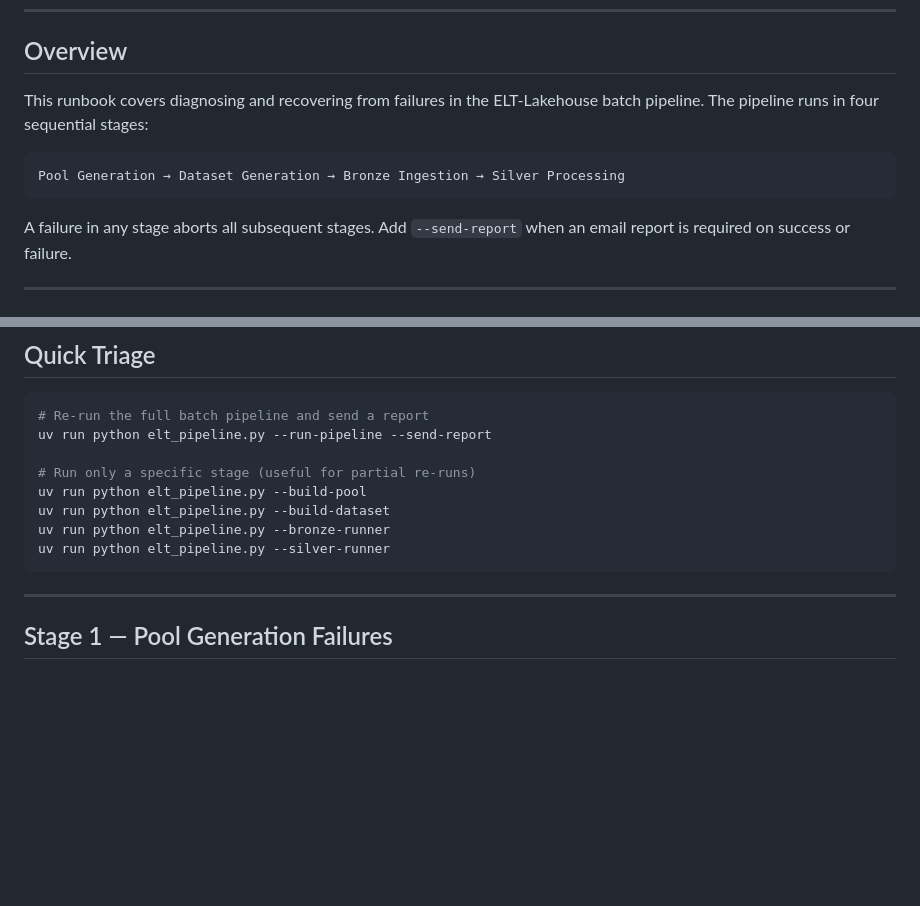
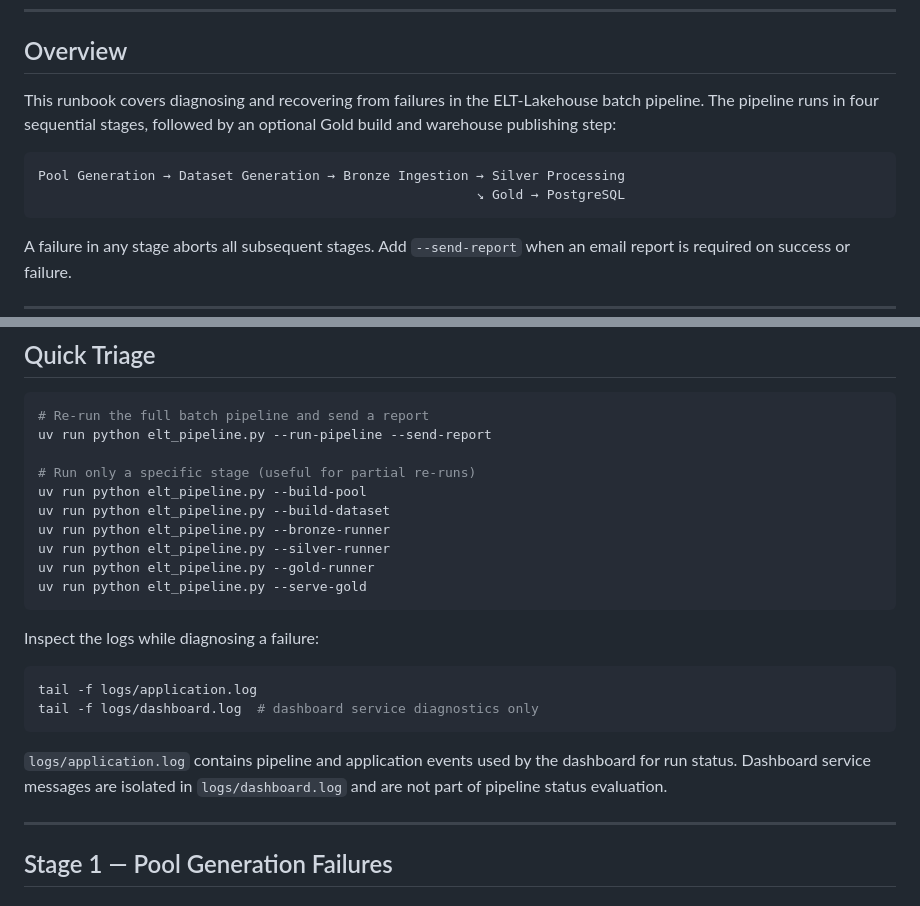
Before and after one commit to MohammadSaif001/ELT-LAKEHOUSE, a Markdown page: docs/runbooks/pipeline_failure.md, 2 parts joined by grey strips. GitHub-like rendering; blank space fills up the shorter version.

````diff
--- a/docs/runbooks/pipeline_failure.md
+++ b/docs/runbooks/pipeline_failure.md
@@ -11,10 +11,12 @@
 ## Overview
 
 This runbook covers diagnosing and recovering from failures in the
-ELT-Lakehouse batch pipeline. The pipeline runs in four sequential stages:
+ELT-Lakehouse batch pipeline. The pipeline runs in four sequential stages,
+followed by an optional Gold build and warehouse publishing step:
 
 ```
 Pool Generation → Dataset Generation → Bronze Ingestion → Silver Processing
+                                                        ↘ Gold → PostgreSQL
 ```
 
 A failure in any stage aborts all subsequent stages. Add
@@ -33,7 +35,20 @@ uv run python elt_pipeline.py --build-pool
 uv run python elt_pipeline.py --build-dataset
 uv run python elt_pipeline.py --bronze-runner
 uv run python elt_pipeline.py --silver-runner
+uv run python elt_pipeline.py --gold-runner
+uv run python elt_pipeline.py --serve-gold
 ```
+
+Inspect the logs while diagnosing a failure:
+
+```bash
+tail -f logs/application.log
+tail -f logs/dashboard.log  # dashboard service diagnostics only
+```
+
+`logs/application.log` contains pipeline and application events used by the
+dashboard for run status. Dashboard service messages are isolated in
+`logs/dashboard.log` and are not part of pipeline status evaluation.
 
 ---
 
````
Also changed, not shown: README.md (+28 -7 lines), dashboard/README.md (+8 -4 lines).
